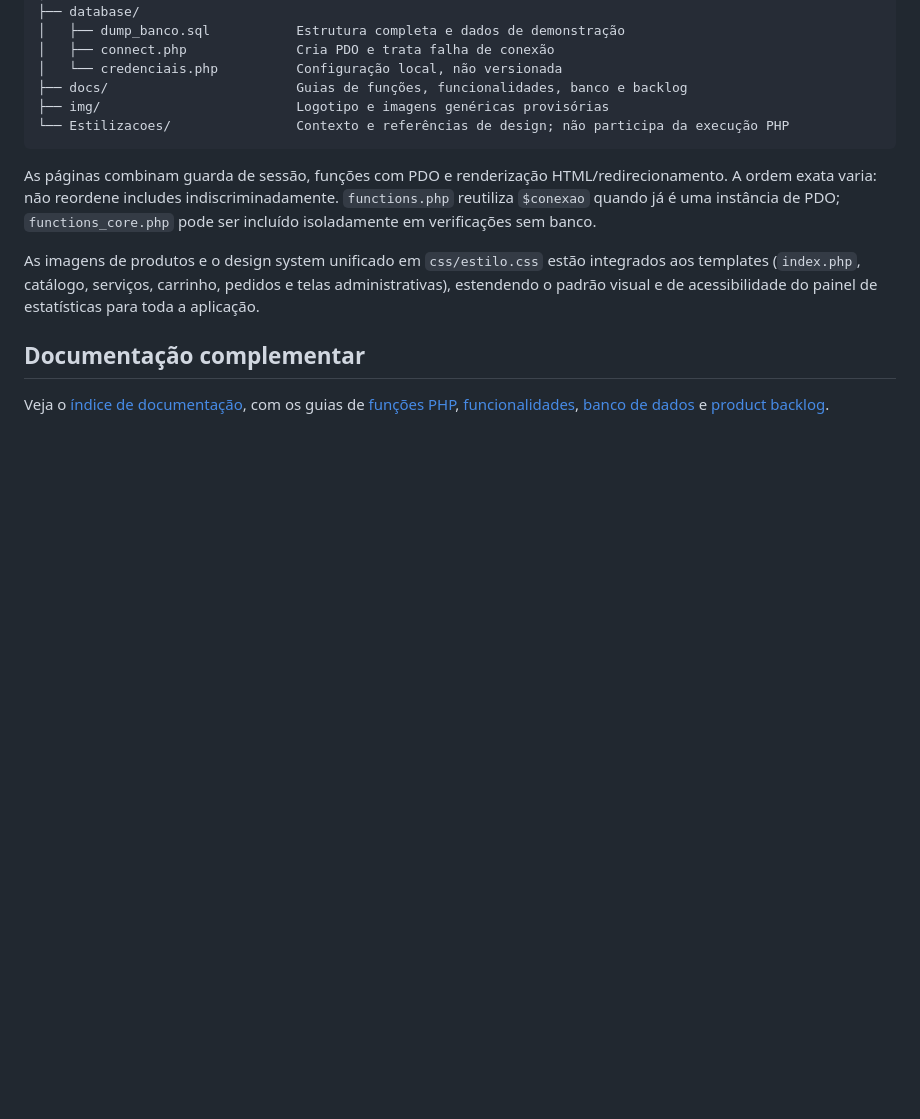
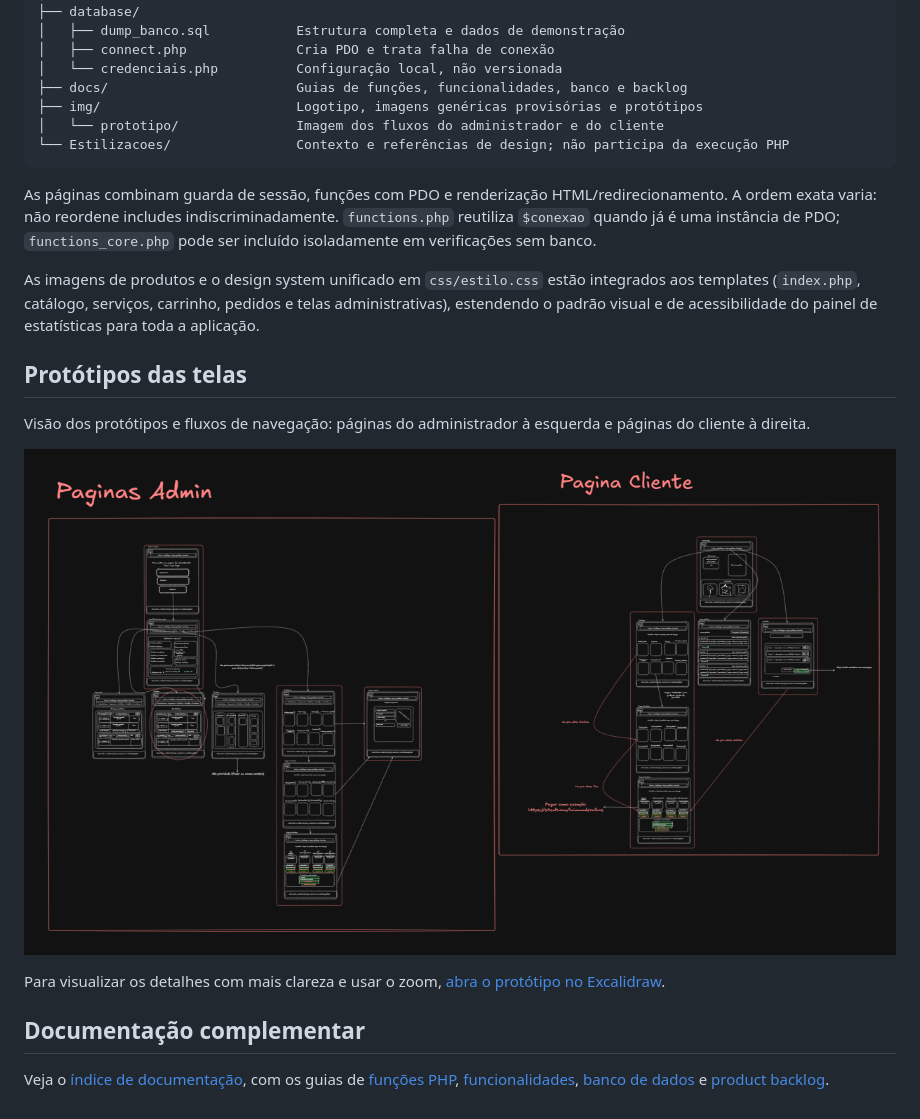
Before and after one commit to androidkkn/ProjetoFinal-ArtUP, a Markdown page: README.md, the part around the change. GitHub-like rendering; pictures changed too: img/prototipo/prototipo.png (added); blank space fills up the shorter version.

Commit message:
docs: adicionar protótipos e link do Excalidraw

````diff
--- a/README.md
+++ b/README.md
@@ -171,7 +171,8 @@ ProjetoFinal-ArtUP/
 │   ├── connect.php              Cria PDO e trata falha de conexão
 │   └── credenciais.php          Configuração local, não versionada
 ├── docs/                        Guias de funções, funcionalidades, banco e backlog
-├── img/                         Logotipo e imagens genéricas provisórias
+├── img/                         Logotipo, imagens genéricas provisórias e protótipos
+│   └── prototipo/               Imagem dos fluxos do administrador e do cliente
 └── Estilizacoes/                Contexto e referências de design; não participa da execução PHP
 ```
 
@@ -179,6 +180,14 @@ As páginas combinam guarda de sessão, funções com PDO e renderização HTML/
 
 As imagens de produtos e o design system unificado em `css/estilo.css` estão integrados aos templates (`index.php`, catálogo, serviços, carrinho, pedidos e telas administrativas), estendendo o padrão visual e de acessibilidade do painel de estatísticas para toda a aplicação.
 
+## Protótipos das telas
+
+Visão dos protótipos e fluxos de navegação: páginas do administrador à esquerda e páginas do cliente à direita.
+
+![Protótipos das telas do administrador e do cliente, com as conexões entre as páginas](img/prototipo/prototipo.png)
+
+Para visualizar os detalhes com mais clareza e usar o zoom, [abra o protótipo no Excalidraw](https://excalidraw.com/#json=TDRikhzoSEstlcQvKaUo1,457WKIKckyh_fpMpH3FVFQ).
+
 ## Documentação complementar
 
 Veja o [índice de documentação](docs/README.md), com os guias de [funções PHP](docs/funcoes.md), [funcionalidades](docs/funcionalidades.md), [banco de dados](docs/banco-de-dados.md) e [product backlog](docs/product-backlog.md).
````
